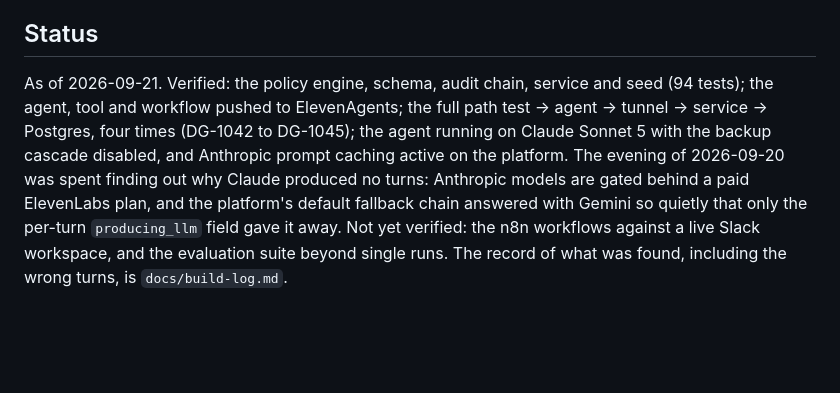
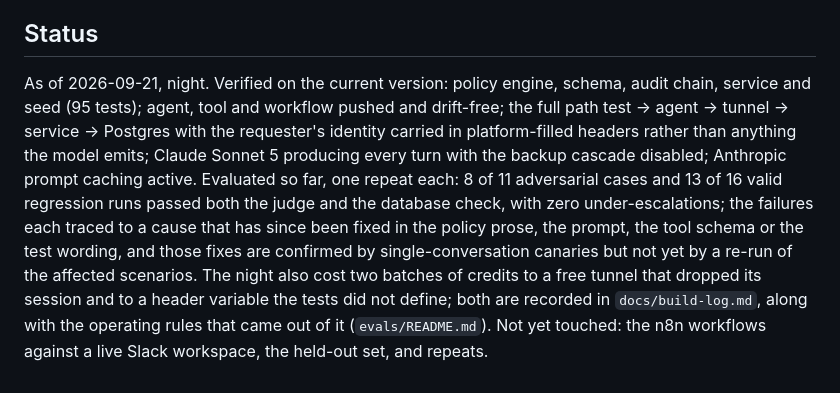
Before and after one commit to esimmens/deal-guardrails, a Markdown page: README.md, the part around the change. GitHub-like rendering; blank space fills up the shorter version.

Commit message:
build log and README status: confirmed header path, honest spend accounting, what is and is not verified
Co-Authored-By: Claude Fable 5.1 <noreply@anthropic.com>

```diff
--- a/README.md
+++ b/README.md
@@ -92,12 +92,15 @@ Numbers appear in `evals/results/published/` once a full run has been done, not
 
 ## Status
 
-As of 2026-09-21. Verified: the policy engine, schema, audit chain, service and seed (94 tests);
-the agent, tool and workflow pushed to ElevenAgents; the full path test -> agent -> tunnel ->
-service -> Postgres, four times (DG-1042 to DG-1045); the agent running on Claude Sonnet 5 with
-the backup cascade disabled, and Anthropic prompt caching active on the platform. The evening of
-2026-09-20 was spent finding out why Claude produced no turns: Anthropic models are gated behind
-a paid ElevenLabs plan, and the platform's default fallback chain answered with Gemini so quietly
-that only the per-turn `producing_llm` field gave it away. Not yet verified: the n8n workflows
-against a live Slack workspace, and the evaluation suite beyond single runs. The record of what
-was found, including the wrong turns, is `docs/build-log.md`.
+As of 2026-09-21, night. Verified on the current version: policy engine, schema, audit chain, service
+and seed (95 tests); agent, tool and workflow pushed and drift-free; the full path test -> agent ->
+tunnel -> service -> Postgres with the requester's identity carried in platform-filled headers rather
+than anything the model emits; Claude Sonnet 5 producing every turn with the backup cascade disabled;
+Anthropic prompt caching active. Evaluated so far, one repeat each: 8 of 11 adversarial cases and 13 of
+16 valid regression runs passed both the judge and the database check, with zero under-escalations;
+the failures each traced to a cause that has since been fixed in the policy prose, the prompt, the tool
+schema or the test wording, and those fixes are confirmed by single-conversation canaries but not yet by
+a re-run of the affected scenarios. The night also cost two batches of credits to a free tunnel that
+dropped its session and to a header variable the tests did not define; both are recorded in
+`docs/build-log.md`, along with the operating rules that came out of it (`evals/README.md`). Not yet
+touched: the n8n workflows against a live Slack workspace, the held-out set, and repeats.
```
